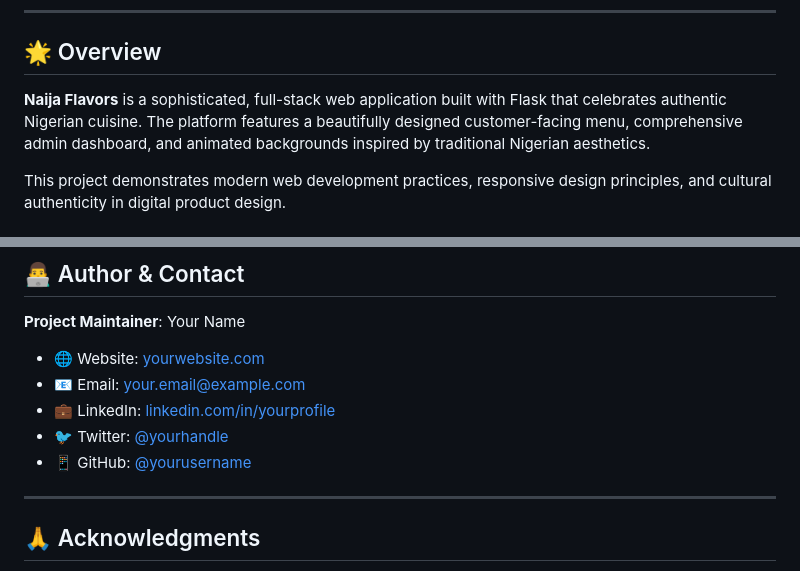
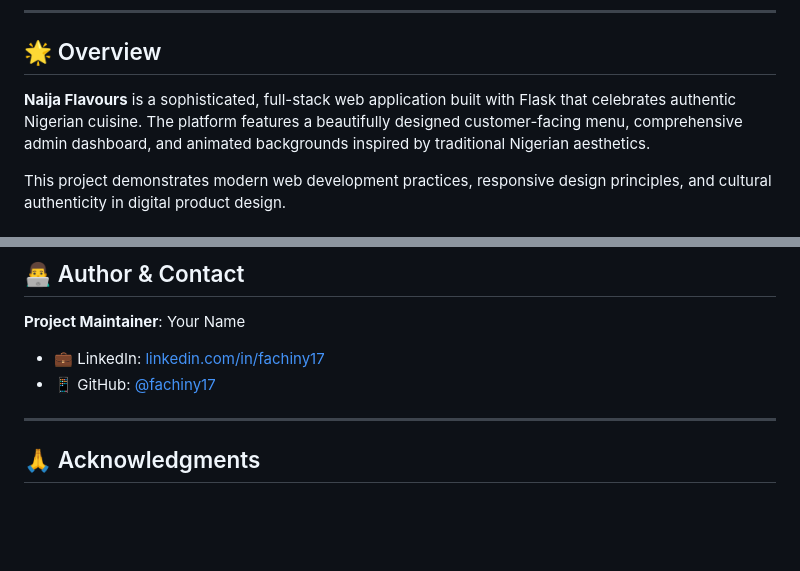
Before and after one commit to fachiny17/naija-flavours, a Markdown page: README.md, 2 parts joined by grey strips. Drawn GitHub-style; blank space fills up the shorter version.

Commit message:
made an update

```diff
--- a/README.md
+++ b/README.md
@@ -35,7 +35,7 @@
 
 ## 🌟 Overview
 
-**Naija Flavors** is a sophisticated, full-stack web application built with Flask that celebrates authentic Nigerian cuisine. The platform features a beautifully designed customer-facing menu, comprehensive admin dashboard, and animated backgrounds inspired by traditional Nigerian aesthetics.
+**Naija Flavours** is a sophisticated, full-stack web application built with Flask that celebrates authentic Nigerian cuisine. The platform features a beautifully designed customer-facing menu, comprehensive admin dashboard, and animated backgrounds inspired by traditional Nigerian aesthetics.
 
 This project demonstrates modern web development practices, responsive design principles, and cultural authenticity in digital product design.
 
@@ -538,11 +538,8 @@ in the Software without restriction...
 
 **Project Maintainer**: Your Name
 
-- 🌐 Website: [yourwebsite.com](https://yourwebsite.com)
-- 📧 Email: your.email@example.com
-- 💼 LinkedIn: [linkedin.com/in/yourprofile](https://linkedin.com/in/yourprofile)
-- 🐦 Twitter: [@yourhandle](https://twitter.com/yourhandle)
-- 📱 GitHub: [@yourusername](https://github.com/yourusername)
+- 💼 LinkedIn: [linkedin.com/in/fachiny17](https://linkedin.com/in/fachiny17)
+- 📱 GitHub: [@fachiny17](https://github.com/fachiny17)
 
 ---
 
```
